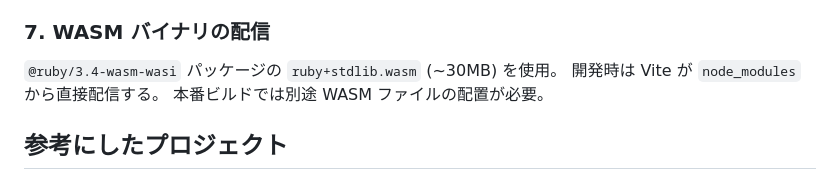
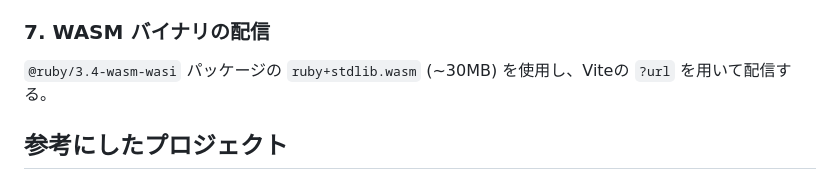
Before and after one commit to msakai/rouge, a Markdown page: web/README.md, the part around the change. Rendered like a GitHub page.

```diff
--- a/web/README.md
+++ b/web/README.md
@@ -109,9 +109,7 @@ WASI 仮想 FS にマウントしている:
 
 ### 7. WASM バイナリの配信
 
-`@ruby/3.4-wasm-wasi` パッケージの `ruby+stdlib.wasm` (~30MB) を使用。
-開発時は Vite が `node_modules` から直接配信する。
-本番ビルドでは別途 WASM ファイルの配置が必要。
+`@ruby/3.4-wasm-wasi` パッケージの `ruby+stdlib.wasm` (~30MB) を使用し、Viteの `?url` を用いて配信する。
 
 ## 参考にしたプロジェクト
 
```
Also changed, not shown: CLAUDE.md (+1 -2 lines).
